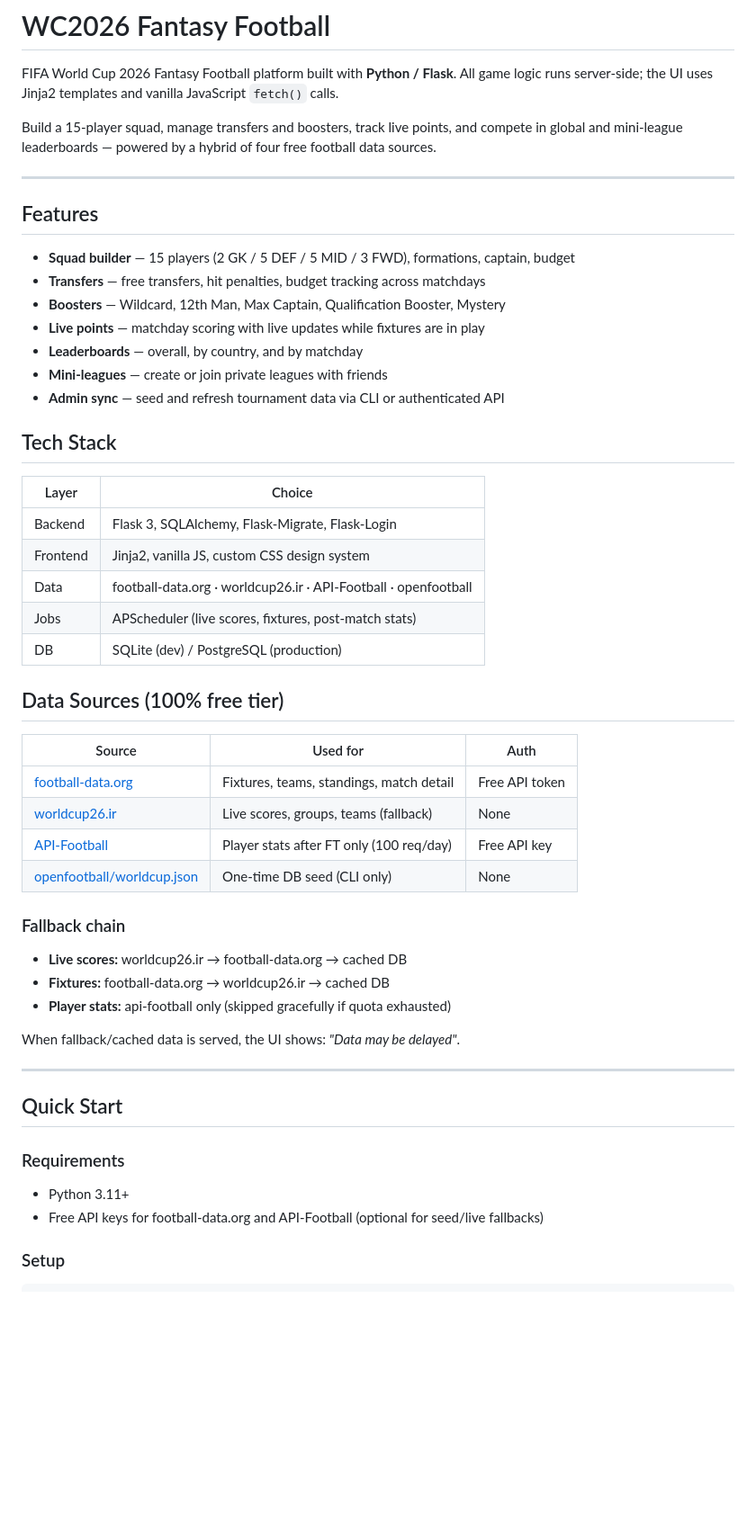
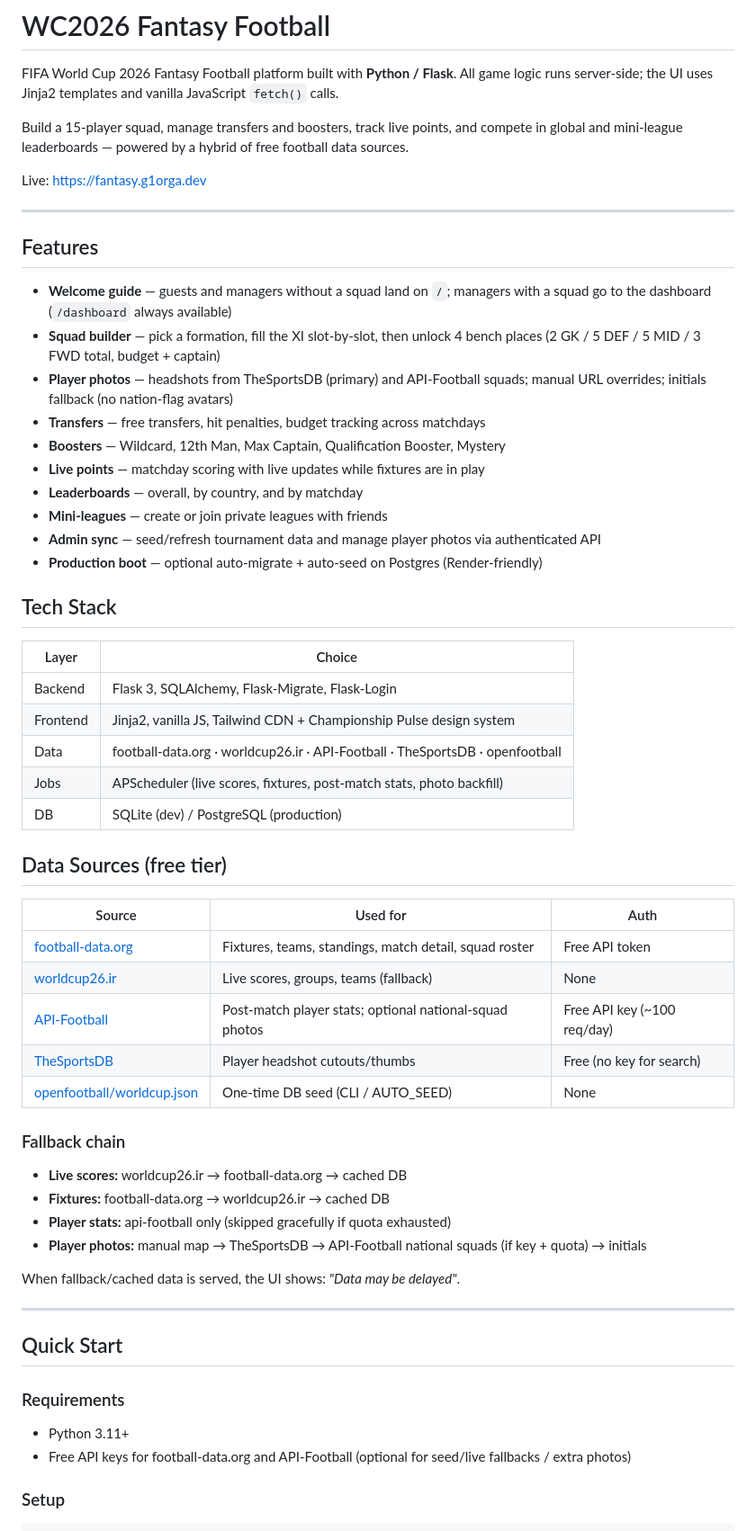
Before and after one commit to G10rga/Fantasy-World-cup-2026, a Markdown page: README.md, the part around one of its changes. Shown at 90% size. Drawn GitHub-style; blank space fills up the shorter version.

```diff
--- a/README.md
+++ b/README.md
@@ -2,44 +2,51 @@
 
 FIFA World Cup 2026 Fantasy Football platform built with **Python / Flask**. All game logic runs server-side; the UI uses Jinja2 templates and vanilla JavaScript `fetch()` calls.
 
-Build a 15-player squad, manage transfers and boosters, track live points, and compete in global and mini-league leaderboards — powered by a hybrid of four free football data sources.
+Build a 15-player squad, manage transfers and boosters, track live points, and compete in global and mini-league leaderboards — powered by a hybrid of free football data sources.
+
+Live: [https://fantasy.g1orga.dev](https://fantasy.g1orga.dev)
 
 ---
 
 ## Features
 
-- **Squad builder** — 15 players (2 GK / 5 DEF / 5 MID / 3 FWD), formations, captain, budget
+- **Welcome guide** — guests and managers without a squad land on `/`; managers with a squad go to the dashboard (`/dashboard` always available)
+- **Squad builder** — pick a formation, fill the XI slot-by-slot, then unlock 4 bench places (2 GK / 5 DEF / 5 MID / 3 FWD total, budget + captain)
+- **Player photos** — headshots from TheSportsDB (primary) and API-Football squads; manual URL overrides; initials fallback (no nation-flag avatars)
 - **Transfers** — free transfers, hit penalties, budget tracking across matchdays
 - **Boosters** — Wildcard, 12th Man, Max Captain, Qualification Booster, Mystery
 - **Live points** — matchday scoring with live updates while fixtures are in play
 - **Leaderboards** — overall, by country, and by matchday
 - **Mini-leagues** — create or join private leagues with friends
-- **Admin sync** — seed and refresh tournament data via CLI or authenticated API
+- **Admin sync** — seed/refresh tournament data and manage player photos via authenticated API
+- **Production boot** — optional auto-migrate + auto-seed on Postgres (Render-friendly)
 
 ## Tech Stack
 
 | Layer | Choice |
 |-------|--------|
 | Backend | Flask 3, SQLAlchemy, Flask-Migrate, Flask-Login |
-| Frontend | Jinja2, vanilla JS, custom CSS design system |
-| Data | football-data.org · worldcup26.ir · API-Football · openfootball |
-| Jobs | APScheduler (live scores, fixtures, post-match stats) |
+| Frontend | Jinja2, vanilla JS, Tailwind CDN + Championship Pulse design system |
+| Data | football-data.org · worldcup26.ir · API-Football · TheSportsDB · openfootball |
+| Jobs | APScheduler (live scores, fixtures, post-match stats, photo backfill) |
 | DB | SQLite (dev) / PostgreSQL (production) |
 
-## Data Sources (100% free tier)
+## Data Sources (free tier)
 
 | Source | Used for | Auth |
 |--------|----------|------|
-| [football-data.org](https://www.football-data.org/) | Fixtures, teams, standings, match detail | Free API token |
+| [football-data.org](https://www.football-data.org/) | Fixtures, teams, standings, match detail, squad roster | Free API token |
 | [worldcup26.ir](https://worldcup26.ir) | Live scores, groups, teams (fallback) | None |
-| [API-Football](https://www.api-football.com/) | Player stats after FT only (100 req/day) | Free API key |
-| [openfootball/worldcup.json](https://github.com/openfootball/worldcup.json) | One-time DB seed (CLI only) | None |
+| [API-Football](https://www.api-football.com/) | Post-match player stats; optional national-squad photos | Free API key (~100 req/day) |
+| [TheSportsDB](https://www.thesportsdb.com/) | Player headshot cutouts/thumbs | Free (no key for search) |
+| [openfootball/worldcup.json](https://github.com/openfootball/worldcup.json) | One-time DB seed (CLI / AUTO_SEED) | None |
 
 ### Fallback chain
 
 - **Live scores:** worldcup26.ir → football-data.org → cached DB
 - **Fixtures:** football-data.org → worldcup26.ir → cached DB
 - **Player stats:** api-football only (skipped gracefully if quota exhausted)
+- **Player photos:** manual map → TheSportsDB → API-Football national squads (if key + quota) → initials
 
 When fallback/cached data is served, the UI shows: *"Data may be delayed"*.
 
@@ -50,7 +57,7 @@ When fallback/cached data is served, the UI shows: *"Data may be delayed"*.
 ### Requirements
 
 - Python 3.11+
-- Free API keys for football-data.org and API-Football (optional for seed/live fallbacks)
+- Free API keys for football-data.org and API-Football (optional for seed/live fallbacks / extra photos)
 
 ### Setup
 
```
Also changed, not shown: other parts of README.md (+92 -16 lines).
